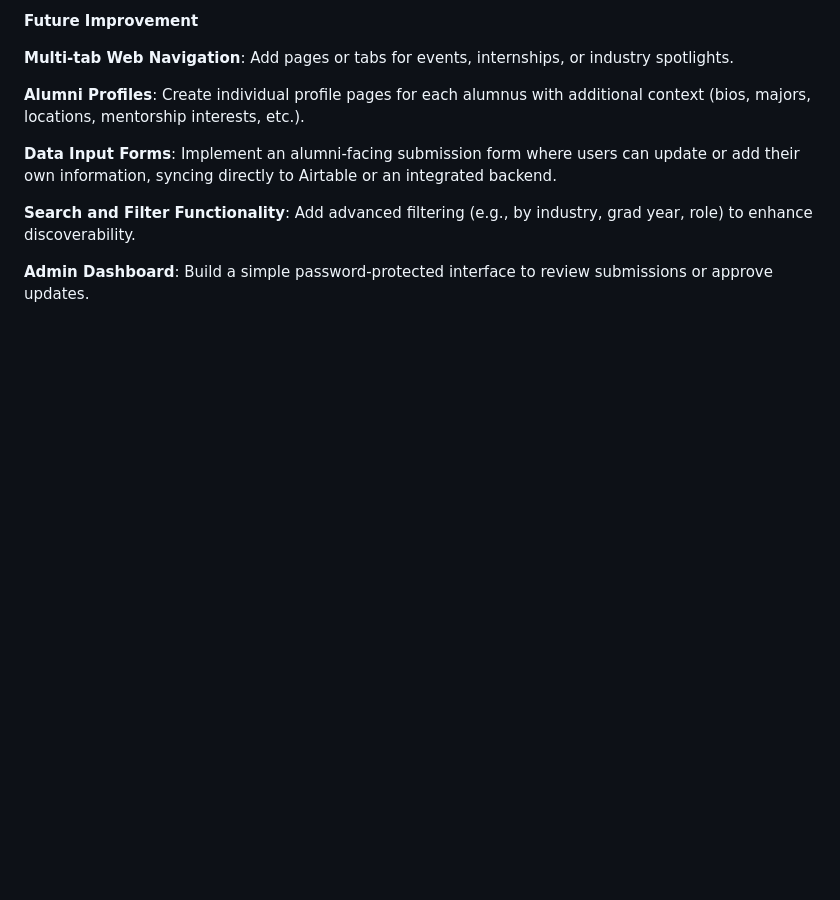
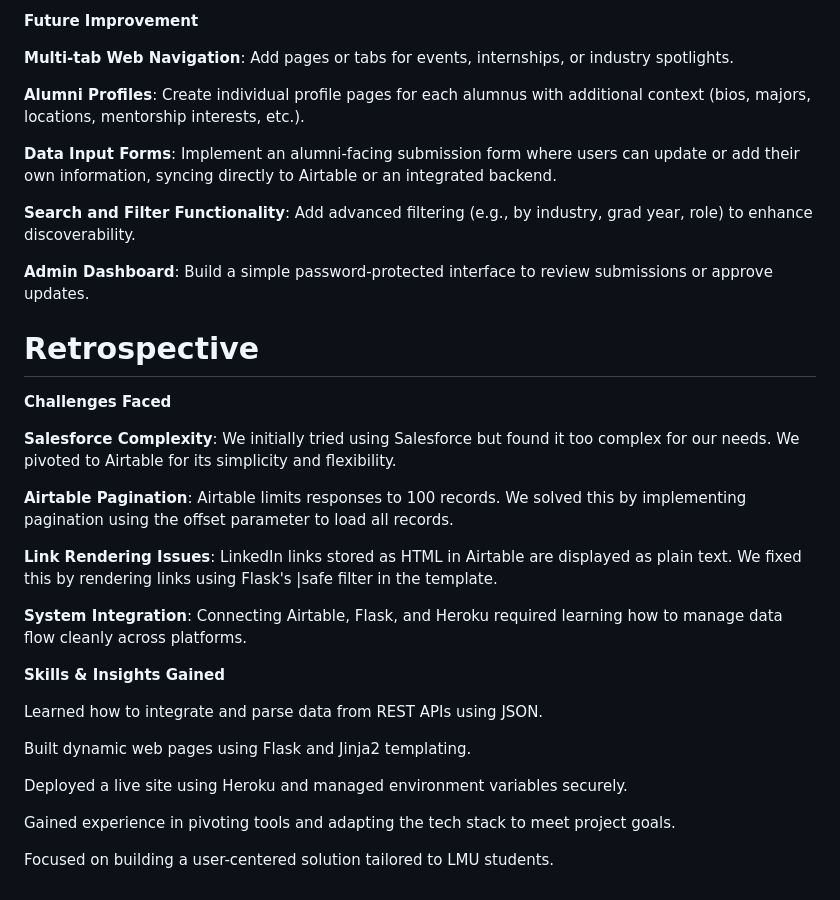
Before and after one commit to jjpaulose1/LinkingLions, a Markdown page: README.md, the part around the change printed below. Rendered like a GitHub page; blank space fills up the shorter version.

```diff
--- a/README.md
+++ b/README.md
@@ -117,3 +117,27 @@ The system can also support multi-tab expansion (e.g., events, internships, job
 **Search and Filter Functionality**: Add advanced filtering (e.g., by industry, grad year, role) to enhance discoverability.
 
 **Admin Dashboard**: Build a simple password-protected interface to review submissions or approve updates.
+
+# **Retrospective**
+
+**Challenges Faced**
+
+**Salesforce Complexity**: We initially tried using Salesforce but found it too complex for our needs. We pivoted to Airtable for its simplicity and flexibility.
+
+**Airtable Pagination**: Airtable limits responses to 100 records. We solved this by implementing pagination using the offset parameter to load all records.
+
+**Link Rendering Issues**: LinkedIn links stored as HTML in Airtable are displayed as plain text. We fixed this by rendering links using Flask's |safe filter in the template.
+
+**System Integration**: Connecting Airtable, Flask, and Heroku required learning how to manage data flow cleanly across platforms.
+
+**Skills & Insights Gained**
+
+Learned how to integrate and parse data from REST APIs using JSON.
+
+Built dynamic web pages using Flask and Jinja2 templating.
+
+Deployed a live site using Heroku and managed environment variables securely.
+
+Gained experience in pivoting tools and adapting the tech stack to meet project goals.
+
+Focused on building a user-centered solution tailored to LMU students.
```
Also changed, not shown: other parts of README.md (+1 -1 lines).
